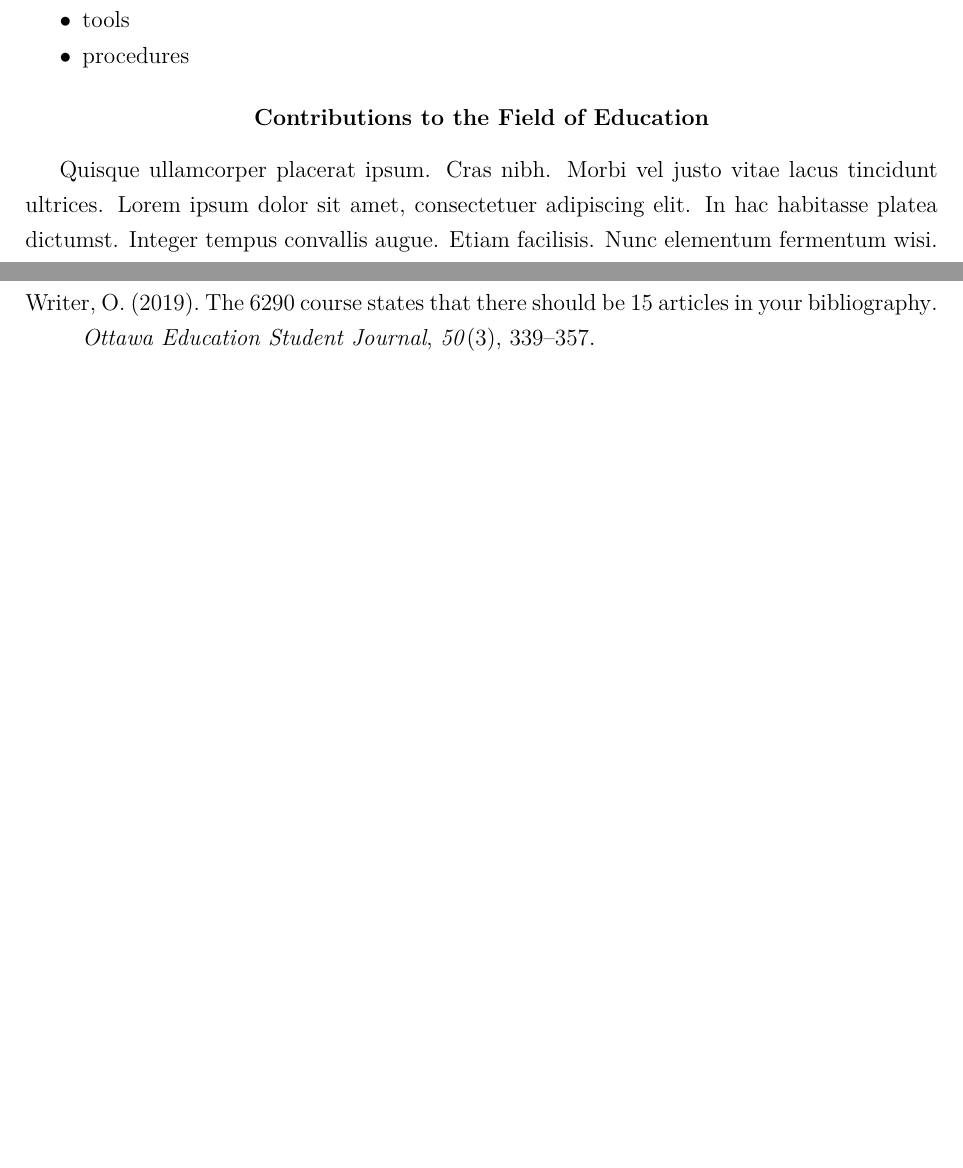
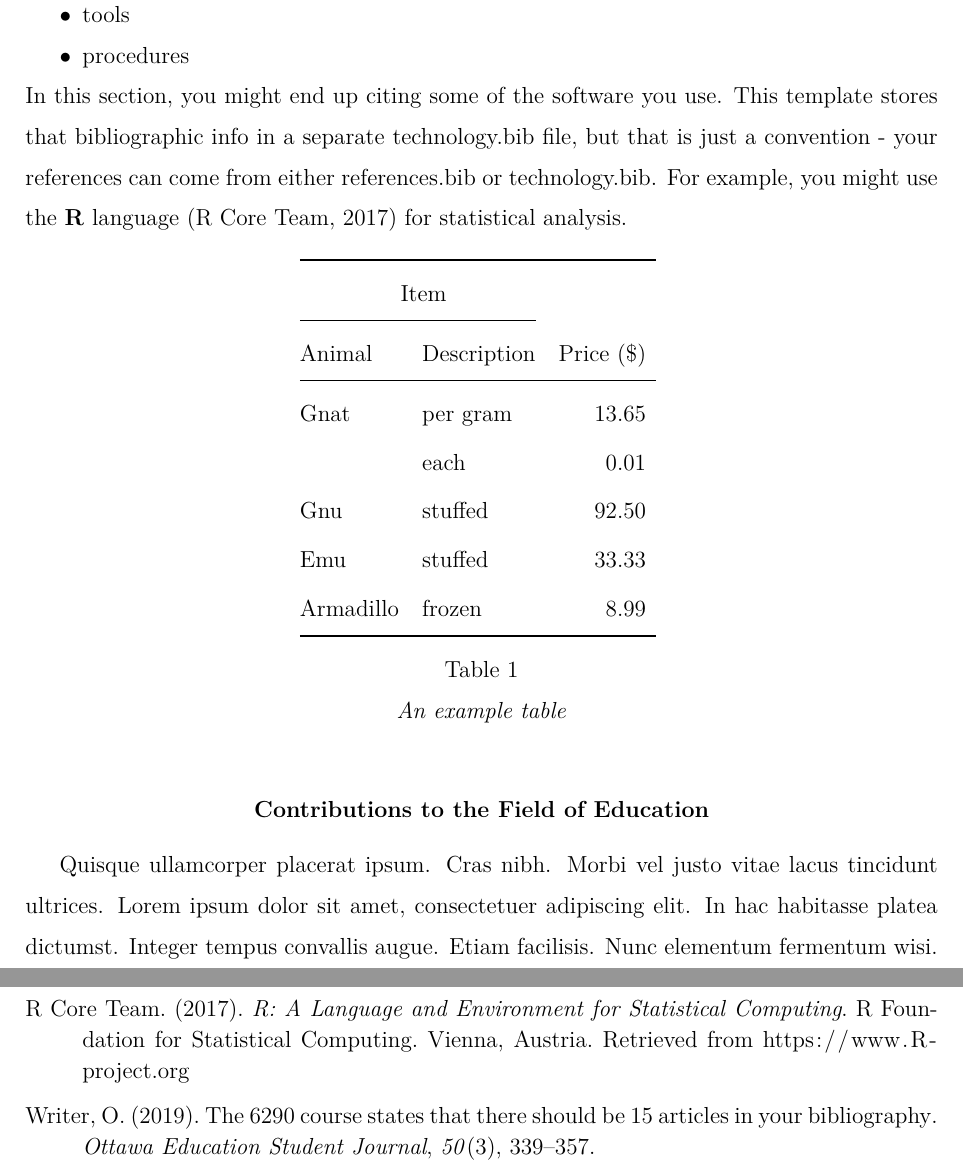
Before and after one commit to dmackinnon1/uOttawaEdMAThesisProposalTemplate, a LaTeX paper (main.tex, which reads uottawaprop.sty): two parts of pages 4 and 5 of 5 before the commit and two parts of pages 5 and 6 of 6 after it, joined at a grey line, cut so that both start at the same text, the shorter picture padded with empty space. Compiled offline with pdfLaTeX.

Commit message:
update with table example

```diff
--- a/main.tex
+++ b/main.tex
@@ -59,9 +59,31 @@ This section should contain (order may vary):
 \item procedures
 \end{APAitemize}
 
+\noindent
+In this section, you might end up citing some of the software you use. This template stores that bibliographic info in a separate technology.bib file, but that is just a convention - your references can come from either references.bib or technology.bib. For example, you might use the \textbf{R} language \parencite{rCore2017} for statistical analysis.
+
+\begin{table}[!htb]
+\centering
+\begin{tabularx}{0.39\textwidth}{@{}llr@{}} \toprule
+\multicolumn{2}{c}{Item} \\ \cmidrule(r){1-2}
+Animal & Description & Price (\$)\\ \midrule
+Gnat & per gram & 13.65 \\
+& each & 0.01 \\
+Gnu & stuffed & 92.50 \\
+Emu & stuffed & 33.33 \\
+Armadillo & frozen & 8.99 \\ \bottomrule
+\end{tabularx}
+\vspace{1em}
+\caption{An example table}
+\label{table:example}
+\end{table}
+
+
+
 
 \section{Contributions to the Field of Education}
 \lipsum[4] %generates some dummy text. Lorem ipsum
 
+\linespread{1.1}
 \printbibliography[title=References]
 \end{document}
--- a/uottawaprop.sty
+++ b/uottawaprop.sty
@@ -1,17 +1,20 @@
 %A file for the few customizations beyond apa6
 \usepackage[utf8]{inputenc}
 \usepackage{lipsum} %% only to generate dummy text
-\usepackage[justification=centering]{caption}
+\usepackage{url}
 
 %%bibliography customization
 \addbibresource{references.bib}
+\addbibresource{technology.bib} %separate bib for tech
+
 %\defbibheading{bibliography}[\bibname]{\section*{#1}} %uncomment to make bib heading the same as section headings
+
 \DeclareLanguageMapping{american}{american-apa}
 \setlength\bibitemsep{1.5\itemsep}
 
 %% specific spacing
 \geometry{margin=2.5cm}
-\linespread{1.25} %1.25 is equivalent to 1.5 MSWord spacing.
+\linespread{1.45}  %1.25 is equivalent to 1.5 MSWord spacing.
 
 %% placement of images
 \usepackage{graphicx}
@@ -40,7 +43,7 @@
       \lineskip .5em%
       \begin{tabular}[t]{c}%
         \@author
-      \end{tabular}\par}%
+      \end{tabular}\par}%x
     \vskip 1em%
     {\large \@date}%
     \vskip 2em%
@@ -64,3 +67,10 @@
   \setcounter{page}{1}
   \vskip 1.5em
 }
+
+%% table formatting - use booktabs
+%\usepackage{booktabs} <- already pulled in by apa6
+\renewcommand{\arraystretch}{1.2}
+\usepackage[justification=centering]{caption} %<-already pulled in by apa6, but somehow not centered
+\usepackage{tabularx}
+\usepackage{ragged2e}
```
Also changed, not shown: technology.bib (added, +8 -0 lines).
